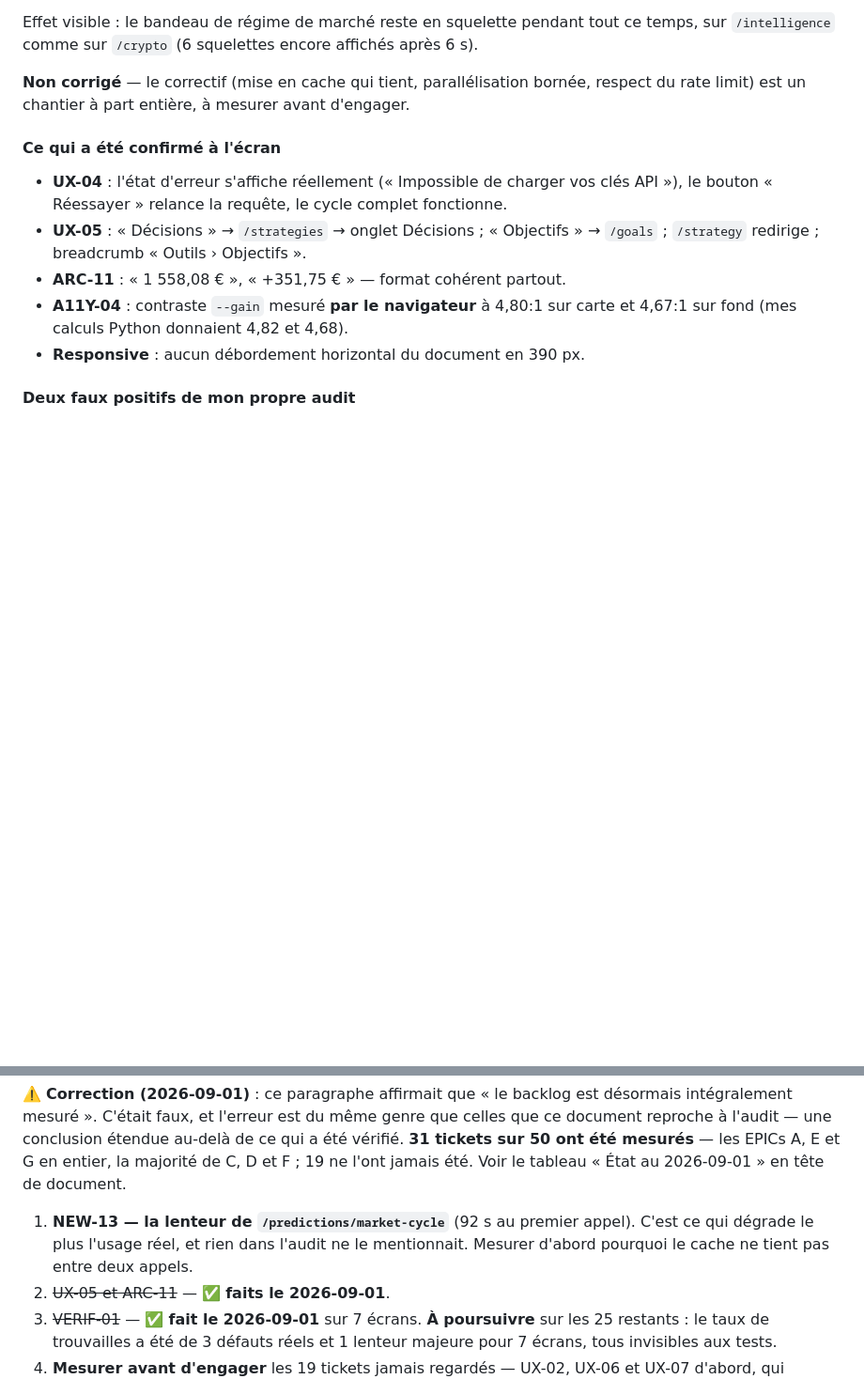
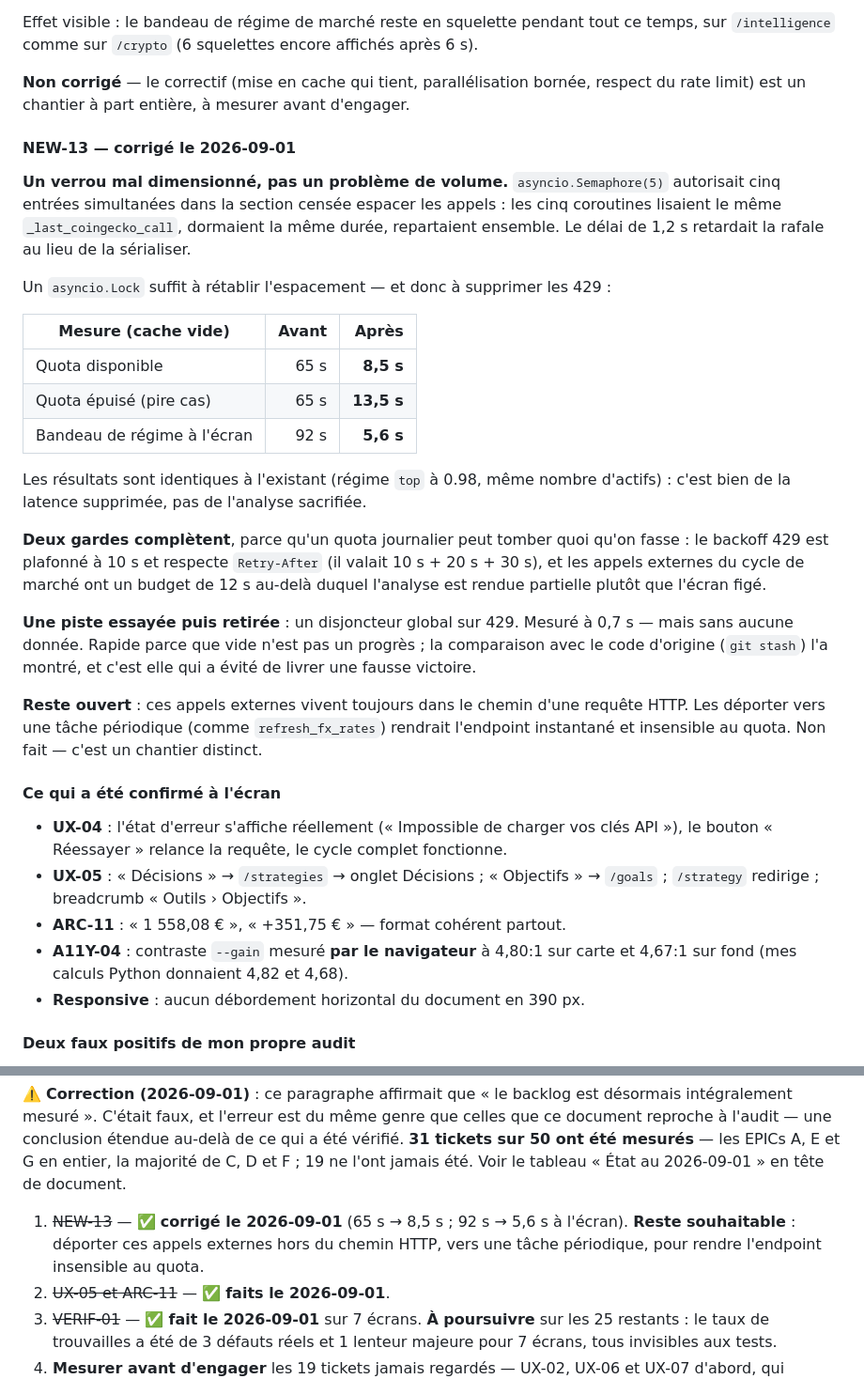
Before and after one commit to Loannb8733/InvestAI, a Markdown page: docs/audit/BACKLOG.md, 2 parts joined by grey strips. Shown at 94% size. GitHub-like rendering; blank space fills up the shorter version.

Commit message:
docs(backlog): NEW-13 corrigé — 65 s à 8,5 s
La cause n'était pas celle que j'avais annoncée : ni 56 actifs (il y en a 7),
ni une boucle séquentielle (asyncio.gather était déjà là). Un Semaphore(5)
laissait cinq coroutines franchir ensemble la section censée espacer les
appels, ce qui annulait le délai de 1,2 s et provoquait les 429.

Consigné aussi : le disjoncteur essayé puis retiré, qui rendait en 0,7 s mais
sans données. La comparaison avec le code d'origine a évité de livrer cette
fausse victoire.

Co-Authored-By: Claude Opus 5 <noreply@anthropic.com>

```diff
--- a/docs/audit/BACKLOG.md
+++ b/docs/audit/BACKLOG.md
@@ -157,6 +157,38 @@ sur `/intelligence` comme sur `/crypto` (6 squelettes encore affichés après 6
 
 **Non corrigé** — le correctif (mise en cache qui tient, parallélisation bornée, respect
 du rate limit) est un chantier à part entière, à mesurer avant d'engager.
+
+#### NEW-13 — corrigé le 2026-09-01
+
+**Un verrou mal dimensionné, pas un problème de volume.** `asyncio.Semaphore(5)` autorisait
+cinq entrées simultanées dans la section censée espacer les appels : les cinq coroutines
+lisaient le même `_last_coingecko_call`, dormaient la même durée, repartaient ensemble. Le
+délai de 1,2 s retardait la rafale au lieu de la sérialiser.
+
+Un `asyncio.Lock` suffit à rétablir l'espacement — et donc à supprimer les 429 :
+
+| Mesure (cache vide) | Avant | Après |
+|---|---:|---:|
+| Quota disponible | 65 s | **8,5 s** |
+| Quota épuisé (pire cas) | 65 s | **13,5 s** |
+| Bandeau de régime à l'écran | 92 s | **5,6 s** |
+
+Les résultats sont identiques à l'existant (régime `top` à 0.98, même nombre d'actifs) :
+c'est bien de la latence supprimée, pas de l'analyse sacrifiée.
+
+**Deux gardes complètent**, parce qu'un quota journalier peut tomber quoi qu'on fasse :
+le backoff 429 est plafonné à 10 s et respecte `Retry-After` (il valait 10 s + 20 s + 30 s),
+et les appels externes du cycle de marché ont un budget de 12 s au-delà duquel l'analyse
+est rendue partielle plutôt que l'écran figé.
+
+**Une piste essayée puis retirée** : un disjoncteur global sur 429. Mesuré à 0,7 s — mais
+sans aucune donnée. Rapide parce que vide n'est pas un progrès ; la comparaison avec le
+code d'origine (`git stash`) l'a montré, et c'est elle qui a évité de livrer une fausse
+victoire.
+
+**Reste ouvert** : ces appels externes vivent toujours dans le chemin d'une requête HTTP.
+Les déporter vers une tâche périodique (comme `refresh_fx_rates`) rendrait l'endpoint
+instantané et insensible au quota. Non fait — c'est un chantier distinct.
 
 #### Ce qui a été confirmé à l'écran
 
@@ -398,9 +430,9 @@ document reproche à l'audit — une conclusion étendue au-delà de ce qui a é
 D et F ; 19 ne l'ont jamais été. Voir le tableau « État au 2026-09-01 » en tête de
 document.
 
-1. **NEW-13 — la lenteur de `/predictions/market-cycle`** (92 s au premier appel). C'est
-   ce qui dégrade le plus l'usage réel, et rien dans l'audit ne le mentionnait. Mesurer
-   d'abord pourquoi le cache ne tient pas entre deux appels.
+1. ~~NEW-13~~ — ✅ **corrigé le 2026-09-01** (65 s → 8,5 s ; 92 s → 5,6 s à l'écran).
+   **Reste souhaitable** : déporter ces appels externes hors du chemin HTTP, vers une
+   tâche périodique, pour rendre l'endpoint insensible au quota.
 2. ~~UX-05 et ARC-11~~ — ✅ **faits le 2026-09-01**.
 3. ~~VERIF-01~~ — ✅ **fait le 2026-09-01** sur 7 écrans. **À poursuivre** sur les 25
    restants : le taux de trouvailles a été de 3 défauts réels et 1 lenteur majeure pour
```
Also changed, not shown: other parts of docs/audit/BACKLOG.md (+1 -1 lines).
